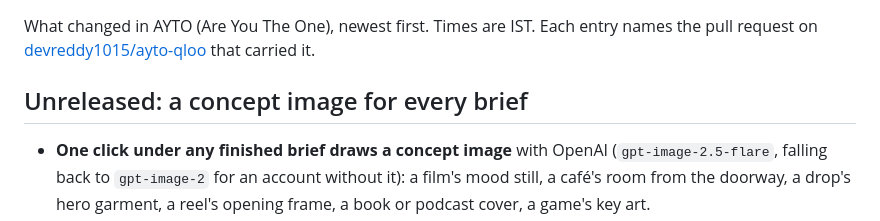
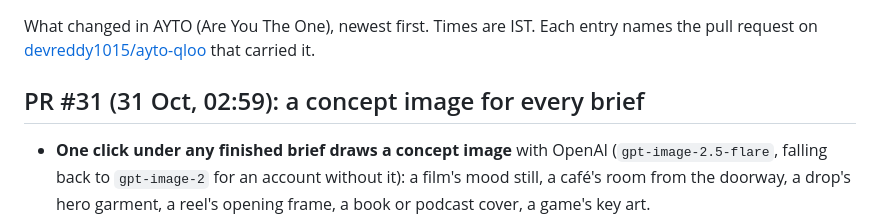
Before and after one commit to devreddy1015/ayto-qloo, a Markdown page: CHANGELOG.md, the part around the change. Rendered like a GitHub page.

Commit message:
CHANGELOG: name the concept-image entry by its PR (#31)

```diff
--- a/CHANGELOG.md
+++ b/CHANGELOG.md
@@ -3,7 +3,7 @@
 What changed in AYTO (Are You The One), newest first. Times are IST. Each entry names the pull request on
 [devreddy1015/ayto-qloo](https://github.com/devreddy1015/ayto-qloo) that carried it.
 
-## Unreleased: a concept image for every brief
+## PR #31 (31 Oct, 02:59): a concept image for every brief
 
 - **One click under any finished brief draws a concept image** with OpenAI (`gpt-image-2.5-flare`, falling back to
   `gpt-image-2` for an account without it): a film's mood still, a café's room from the doorway, a drop's hero garment, a
```
